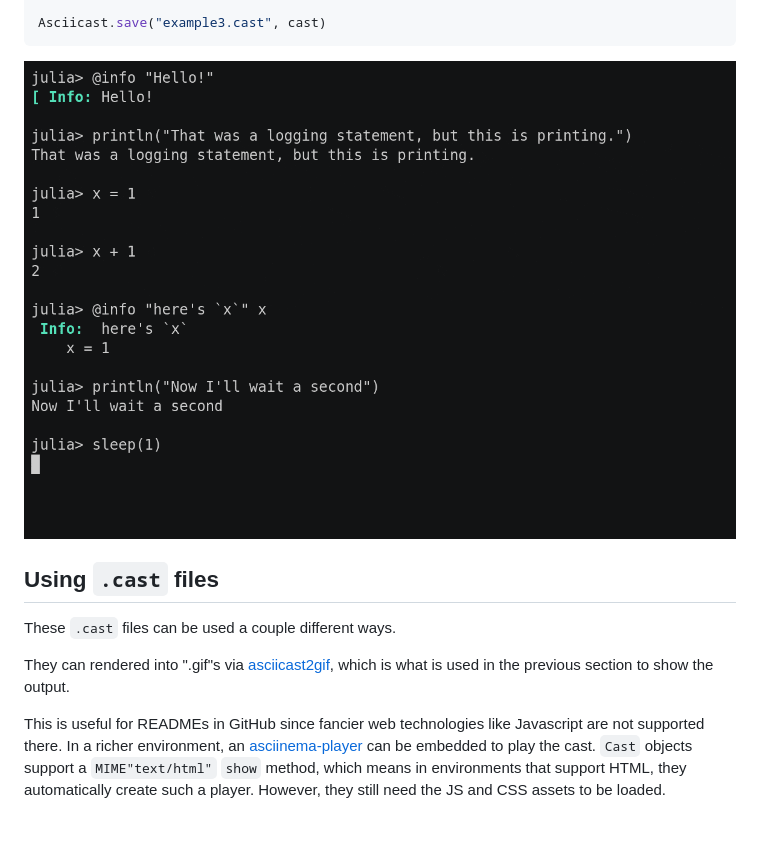
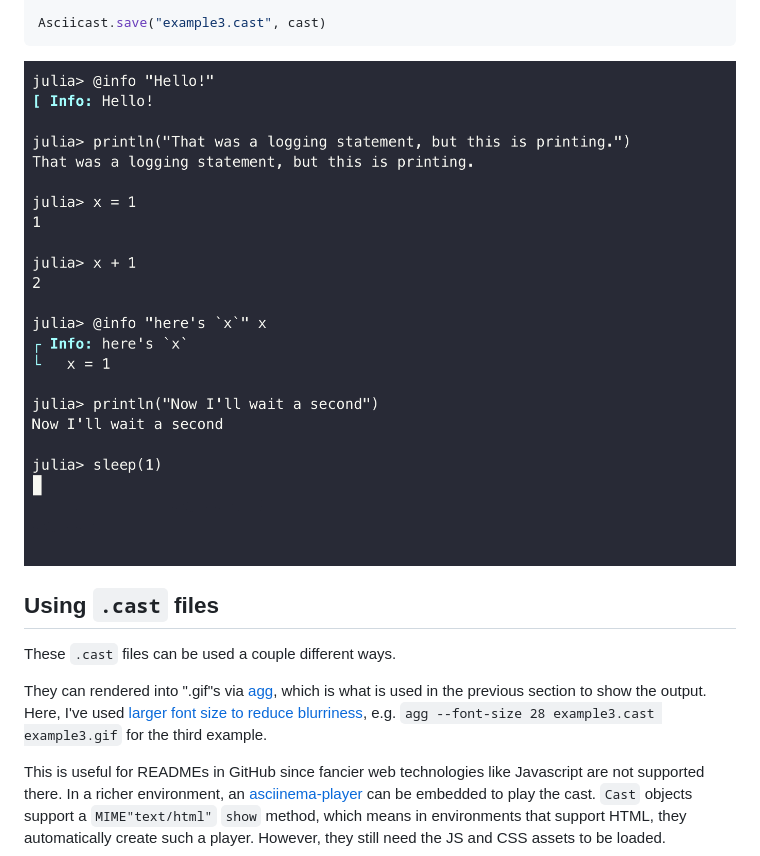
Before and after one commit to ericphanson/Asciicast.jl, a Markdown page: README.md, the part around the change. Rendered like a GitHub page; pictures changed too: example3.gif; blank space fills up the shorter version.

```diff
--- a/README.md
+++ b/README.md
@@ -65,7 +65,7 @@ Asciicast.save("example3.cast", cast)
 
 These `.cast` files can be used a couple different ways.
 
-They can rendered into ".gif"s via [asciicast2gif](https://github.com/asciinema/asciicast2gif), which is what is used in the previous section to show the output.
+They can rendered into ".gif"s via [agg](https://github.com/asciinema/agg), which is what is used in the previous section to show the output. Here, I've used [larger font size to reduce blurriness](https://github.com/asciinema/agg/issues/60#issuecomment-1807910643), e.g. `agg --font-size 28 example3.cast example3.gif` for the third example.
 
 This is useful for READMEs in GitHub since fancier web technologies like Javascript are not supported there. In a richer environment, an
 [asciinema-player](https://github.com/asciinema/asciinema-player) can be embedded to play the cast. `Cast` objects support a `MIME"text/html"` `show` method, which means in environments that support HTML, they automatically create such a player. However, they still need the JS and CSS assets to be loaded.
```
Also changed, not shown: docs/src/documenter_usage.md (added, +173 -0 lines), docs/src/index.md (+52 -58 lines), example.gif, example2.gif, 8 other files.
